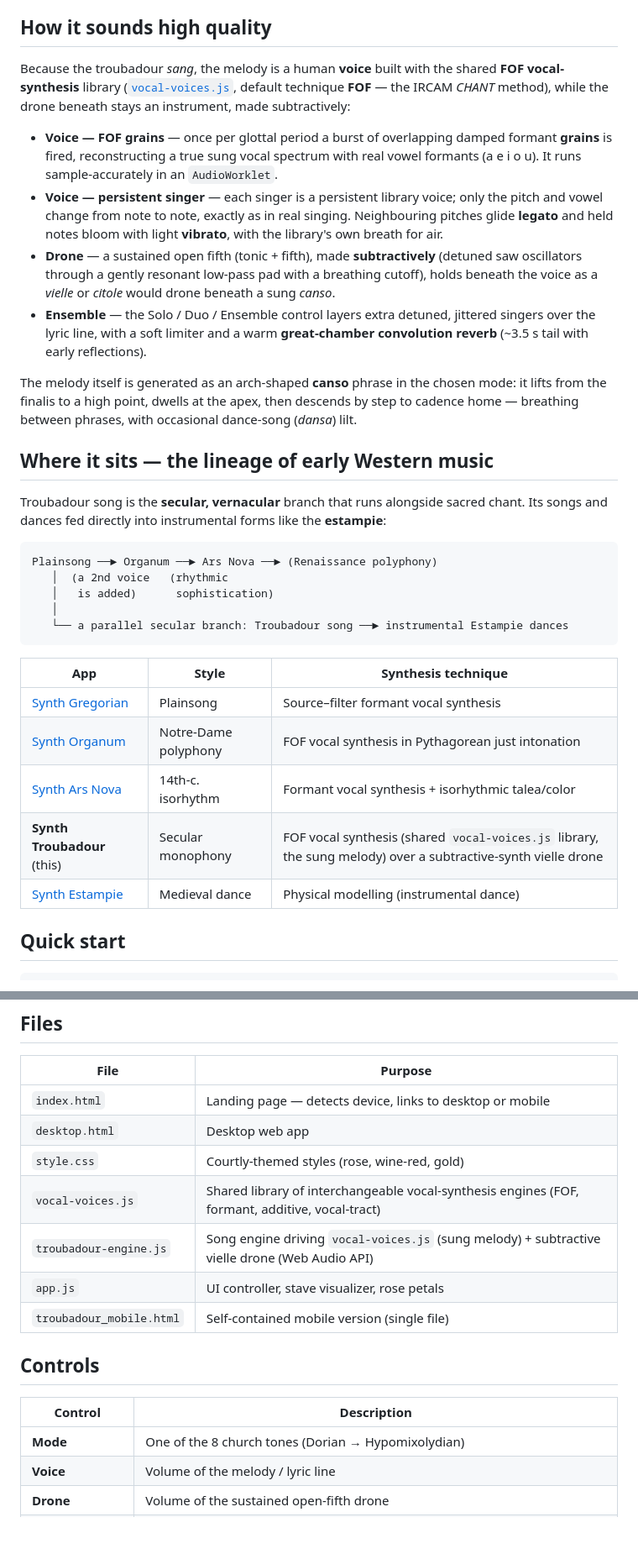
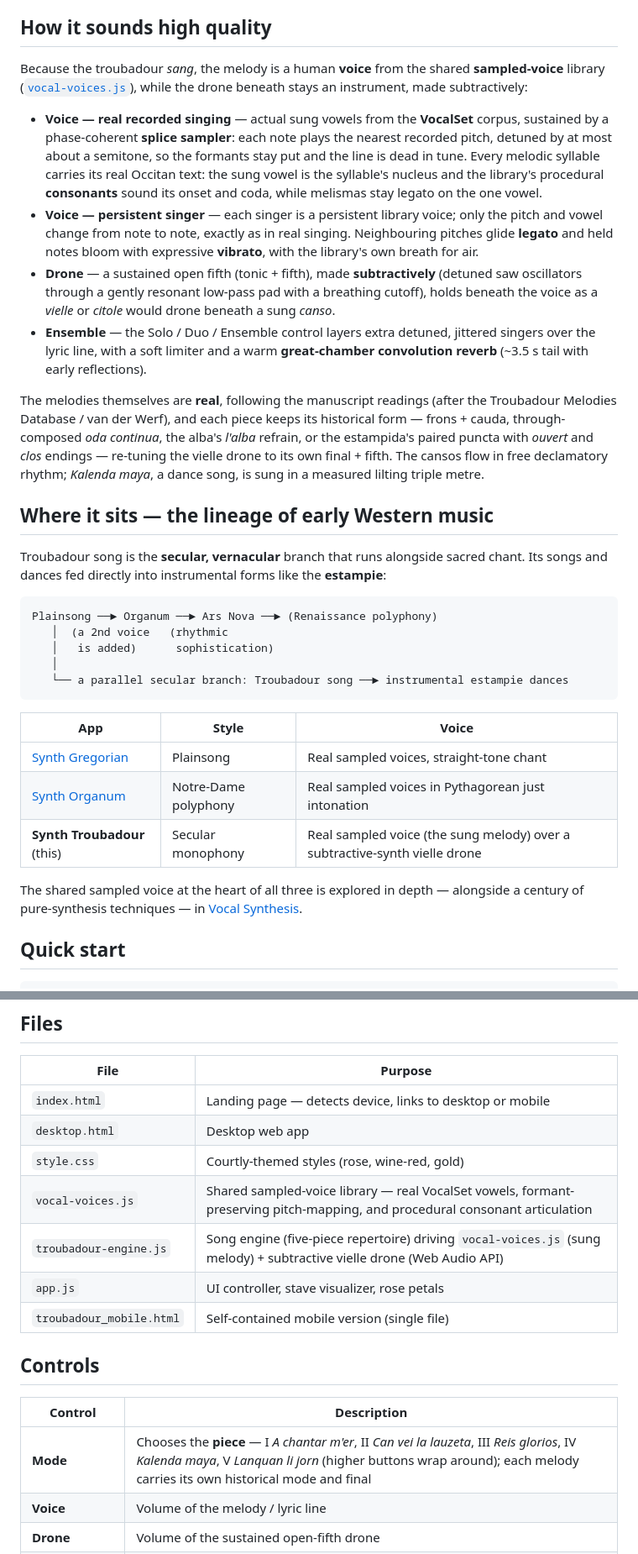
Before and after one commit to BrendanJamesLynskey/Synth_Troubadour, a Markdown page: README.md, 2 parts joined by grey strips. Shown at 84% size. Drawn GitHub-style; blank space fills up the shorter version.

Commit message:
Refresh README: remove retired Ars Nova/Estampie links; correct voice/engine description
Co-Authored-By: Claude Opus 4.8 (1M context) <noreply@anthropic.com>

````diff
--- a/README.md
+++ b/README.md
@@ -16,14 +18,14 @@ Their songs took shape as the **canso** (love-song), the **dansa** and the livel
 
 ## How it sounds high quality
 
-Because the troubadour *sang*, the melody is a human **voice** built with the shared **FOF vocal-synthesis** library ([`vocal-voices.js`](vocal-voices.js), default technique **FOF** — the IRCAM *CHANT* method), while the drone beneath stays an instrument, made subtractively:
+Because the troubadour *sang*, the melody is a human **voice** from the shared **sampled-voice** library ([`vocal-voices.js`](vocal-voices.js)), while the drone beneath stays an instrument, made subtractively:
 
-- **Voice — FOF grains** — once per glottal period a burst of overlapping damped formant **grains** is fired, reconstructing a true sung vocal spectrum with real vowel formants (a e i o u). It runs sample-accurately in an `AudioWorklet`.
-- **Voice — persistent singer** — each singer is a persistent library voice; only the pitch and vowel change from note to note, exactly as in real singing. Neighbouring pitches glide **legato** and held notes bloom with light **vibrato**, with the library's own breath for air.
+- **Voice — real recorded singing** — actual sung vowels from the **VocalSet** corpus, sustained by a phase-coherent **splice sampler**: each note plays the nearest recorded pitch, detuned by at most about a semitone, so the formants stay put and the line is dead in tune. Every melodic syllable carries its real Occitan text: the sung vowel is the syllable's nucleus and the library's procedural **consonants** sound its onset and coda, while melismas stay legato on the one vowel.
+- **Voice — persistent singer** — each singer is a persistent library voice; only the pitch and vowel change from note to note, exactly as in real singing. Neighbouring pitches glide **legato** and held notes bloom with expressive **vibrato**, with the library's own breath for air.
 - **Drone** — a sustained open fifth (tonic + fifth), made **subtractively** (detuned saw oscillators through a gently resonant low-pass pad with a breathing cutoff), holds beneath the voice as a *vielle* or *citole* would drone beneath a sung *canso*.
 - **Ensemble** — the Solo / Duo / Ensemble control layers extra detuned, jittered singers over the lyric line, with a soft limiter and a warm **great-chamber convolution reverb** (~3.5 s tail with early reflections).
 
-The melody itself is generated as an arch-shaped **canso** phrase in the chosen mode: it lifts from the finalis to a high point, dwells at the apex, then descends by step to cadence home — breathing between phrases, with occasional dance-song (*dansa*) lilt.
+The melodies themselves are **real**, following the manuscript readings (after the Troubadour Melodies Database / van der Werf), and each piece keeps its historical form — frons + cauda, through-composed *oda continua*, the alba's *l'alba* refrain, or the estampida's paired puncta with *ouvert* and *clos* endings — re-tuning the vielle drone to its own final + fifth. The cansos flow in free declamatory rhythm; *Kalenda maya*, a dance song, is sung in a measured lilting triple metre.
 
 ## Where it sits — the lineage of early Western music
 
@@ -34,16 +36,16 @@ Plainsong ──► Organum ──► Ars Nova ──► (Renaissance polyphony)
    │  (a 2nd voice   (rhythmic
    │   is added)      sophistication)
    │
-   └── a parallel secular branch: Troubadour song ──► instrumental Estampie dances
+   └── a parallel secular branch: Troubadour song ──► instrumental estampie dances
 ```
 
-| App | Style | Synthesis technique |
+| App | Style | Voice |
 |---|---|---|
-| [Synth Gregorian](https://github.com/BrendanJamesLynskey/Synth_Gregorian) | Plainsong | Source–filter formant vocal synthesis |
-| [Synth Organum](https://github.com/BrendanJamesLynskey/Synth_Organum) | Notre-Dame polyphony | FOF vocal synthesis in Pythagorean just intonation |
-| [Synth Ars Nova](https://github.com/BrendanJamesLynskey/Synth_ArsNova) | 14th-c. isorhythm | Formant vocal synthesis + isorhythmic talea/color |
-| **Synth Troubadour** (this) | Secular monophony | FOF vocal synthesis (shared `vocal-voices.js` library, the sung melody) over a subtractive-synth vielle drone |
-| [Synth Estampie](https://github.com/BrendanJamesLynskey/Synth_Estampie) | Medieval dance | Physical modelling (instrumental dance) |
+| [Synth Gregorian](https://github.com/BrendanJamesLynskey/Synth_Gregorian) | Plainsong | Real sampled voices, straight-tone chant |
+| [Synth Organum](https://github.com/BrendanJamesLynskey/Synth_Organum) | Notre-Dame polyphony | Real sampled voices in Pythagorean just intonation |
+| **Synth Troubadour** (this) | Secular monophony | Real sampled voice (the sung melody) over a subtractive-synth vielle drone |
+
+The shared sampled voice at the heart of all three is explored in depth — alongside a century of pure-synthesis techniques — in [Vocal Synthesis](https://github.com/BrendanJamesLynskey/Vocal_Synthesis).
 
 ## Quick start
 
@@ -62,8 +64,8 @@ Open <http://localhost:8080> and press **Begin Song**. Any static file server wo
 | `index.html` | Landing page — detects device, links to desktop or mobile |
 | `desktop.html` | Desktop web app |
 | `style.css` | Courtly-themed styles (rose, wine-red, gold) |
-| `vocal-voices.js` | Shared library of interchangeable vocal-synthesis engines (FOF, formant, additive, vocal-tract) |
-| `troubadour-engine.js` | Song engine driving `vocal-voices.js` (sung melody) + subtractive vielle drone (Web Audio API) |
+| `vocal-voices.js` | Shared sampled-voice library — real VocalSet vowels, formant-preserving pitch-mapping, and procedural consonant articulation |
+| `troubadour-engine.js` | Song engine (five-piece repertoire) driving `vocal-voices.js` (sung melody) + subtractive vielle drone (Web Audio API) |
 | `app.js` | UI controller, stave visualizer, rose petals |
 | `troubadour_mobile.html` | Self-contained mobile version (single file) |
 
@@ -71,7 +73,7 @@ Open <http://localhost:8080> and press **Begin Song**. Any static file server wo
 
 | Control | Description |
 |---|---|
-| **Mode** | One of the 8 church tones (Dorian → Hypomixolydian) |
+| **Mode** | Chooses the **piece** — I *A chantar m'er*, II *Can vei la lauzeta*, III *Reis glorios*, IV *Kalenda maya*, V *Lanquan li jorn* (higher buttons wrap around); each melody carries its own historical mode and final |
 | **Voice** | Volume of the melody / lyric line |
 | **Drone** | Volume of the sustained open-fifth drone |
 | **Brightness** | Vocal brightness / vowel openness of the sung voice (and drone filter) — from dark and veiled to open and ringing |
````
Also changed, not shown: other parts of README.md (+3 -1 lines).
